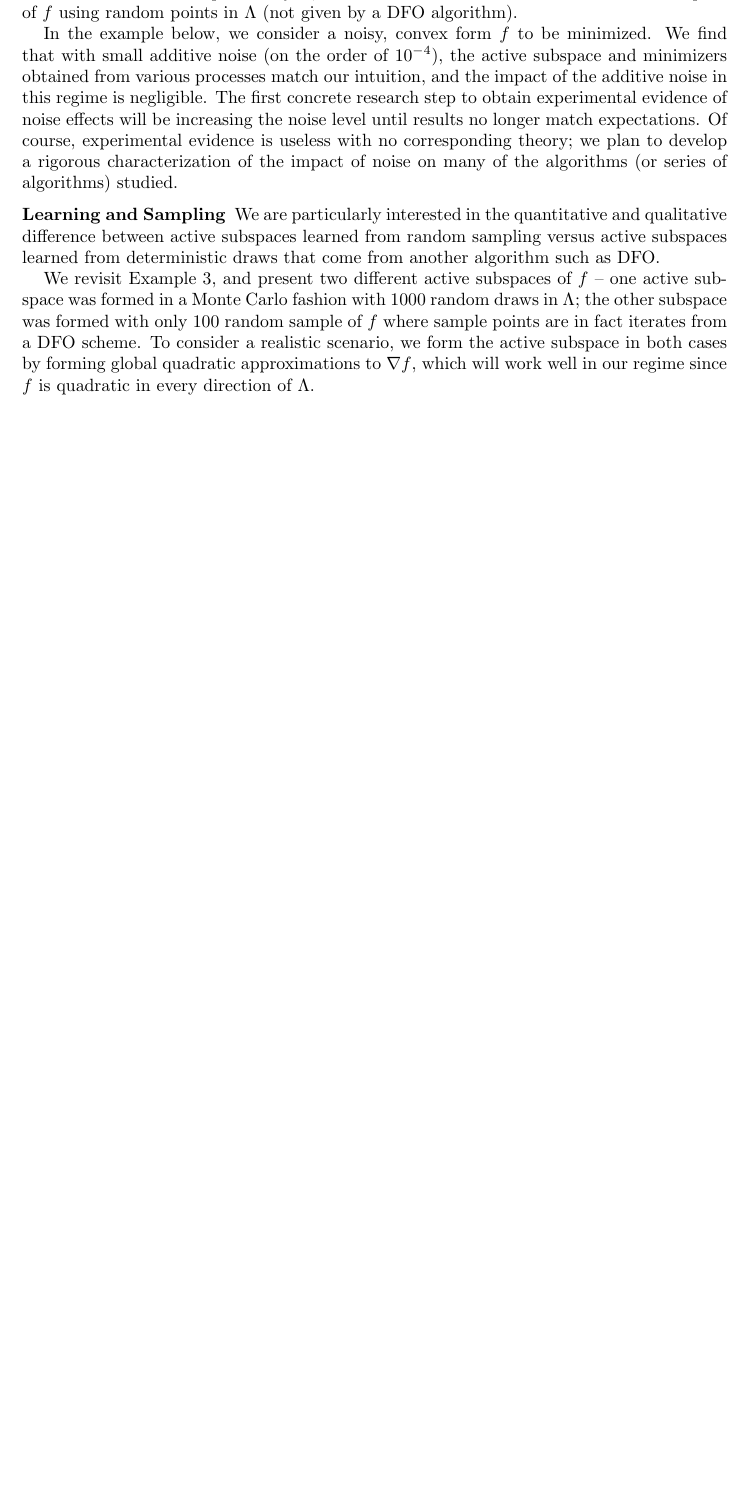
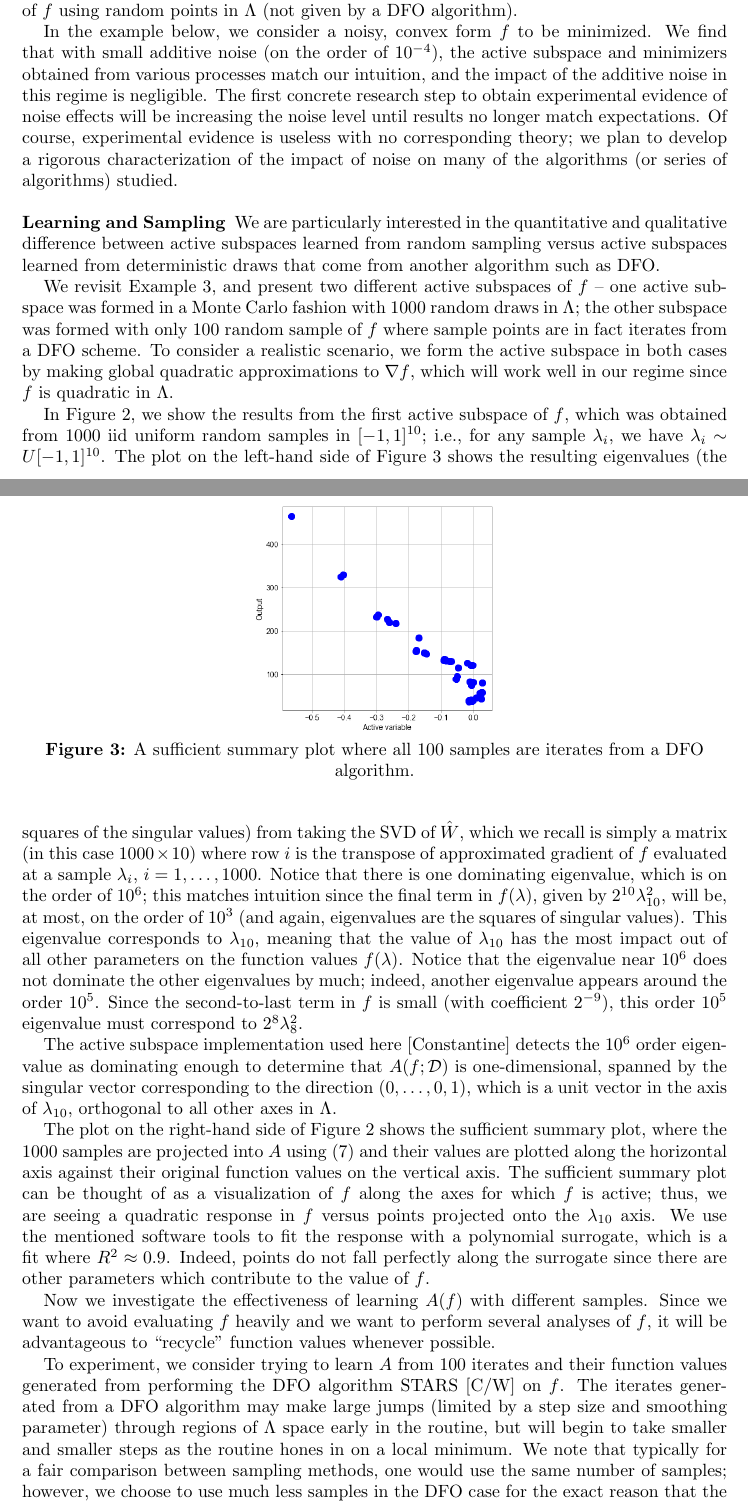
Before and after one commit to mathematicalmichael/personalresearch, a LaTeX thesis (Thesis Proposal/jrh_proposal.tex): part of page 12 of 12 before the commit and two parts of pages 12 and 13 of 14 after it, the two joined at a grey line, cut so that both start at the same text, the shorter picture padded with empty space. Compiled offline with pdfLaTeX.

Commit message:
closing in on content now

```diff
--- a/Thesis Proposal/jrh_proposal.tex
+++ b/Thesis Proposal/jrh_proposal.tex
@@ -375,16 +375,41 @@ In the example below, we consider a noisy, convex form $f$ to be minimized. We f
 
 \subsection{Learning and Sampling}
 
-We are particularly interested in the quantitative and qualitative difference between active subspaces learned from random sampling versus active subspaces learned from deterministic draws that come from another algorithm such as DFO.
-
-
-We revisit Example 3, and present two different active subspaces of $f$ -- one active subspace was formed in a Monte Carlo fashion with 1000 random draws in $\Lambda$; the other subspace was formed with only 100 random sample of $f$ where sample points are in fact iterates from a DFO scheme. To consider a realistic scenario, we form the active subspace in both cases by forming global quadratic approximations to $\nabla f$, which will work well in our regime since $f$ is quadratic in every direction of $\Lambda$.
-
 \begin{figure}
 \includegraphics[scale=0.3]{eigs.png} \includegraphics[scale=0.3]{surr.png}
 
 \textbf{Figure 2:} Left: A plot of the eigenvalues of the matrix $\hat{W}$ formed from 1000 Monte Carlo samples in $\Lambda$. We see one dominant eigenvalue on the order of $10^6$. Right: A sufficient summary plot where all 1000 samples are projected into $A$ and plotted against their function values.
 \end{figure}
+
+We are particularly interested in the quantitative and qualitative difference between active subspaces learned from random sampling versus active subspaces learned from deterministic draws that come from another algorithm such as DFO.
+
+
+We revisit Example 3, and present two different active subspaces of $f$ -- one active subspace was formed in a Monte Carlo fashion with 1000 random draws in $\Lambda$; the other subspace was formed with only 100 random sample of $f$ where sample points are in fact iterates from a DFO scheme. To consider a realistic scenario, we form the active subspace in both cases by making global quadratic approximations to $\nabla f$, which will work well in our regime since $f$ is quadratic in $\Lambda$.
+
+In Figure 2, we show the results from the first active subspace of $f$, which was obtained from 1000 iid uniform random samples in $[-1,1]^{10}$; i.e., for any sample $\lambda_i$, we have $\lambda_i \sim U[-1,1]^{10}$. The plot on the left-hand side of Figure 3 shows the resulting eigenvalues (the squares of the singular values) from taking the SVD of $\hat{W}$, which we recall is simply a matrix (in this case $1000 \times 10$) where row $i$ is the transpose of approximated gradient of $f$ evaluated at a sample $\lambda_i$, $i=1,\ldots,1000$. Notice that there is one dominating eigenvalue, which is on the order of $10^6$; this matches intuition since the final term in $f(\lambda)$, given by $2^{10}\lambda_{10}^2$, will be, at most, on the order of $10^3$ (and again, eigenvalues are the squares of singular values). This eigenvalue corresponds to $\lambda_{10}$, meaning that the value of $\lambda_{10}$ has the most impact out of all other parameters on the function values $f(\lambda)$. Notice that the eigenvalue near $10^6$ does not dominate the other eigenvalues by much; indeed, another eigenvalue appears around the order $10^5$. Since the second-to-last term in $f$ is small (with coefficient $2^{-9}$), this order $10^5$ eigenvalue must correspond to $2^8\lambda_8^2$.
+
+The active subspace implementation used here [Constantine] detects the $10^6$ order eigenvalue as dominating enough to determine that $A(f;\mathcal{D})$ is one-dimensional, spanned by the singular vector corresponding to the direction $(0,\ldots,0,1)$, which is a unit vector in the axis of $\lambda_{10}$, orthogonal to all other axes in $\Lambda$.
+
+The plot on the right-hand side of Figure 2 shows the sufficient summary plot, where the 1000 samples are projected into $A$ using \eqref{eq:7} and their values are plotted along the horizontal axis against their original function values on the vertical axis. The sufficient summary plot can be thought of as a visualization of $f$ along the axes for which $f$ is active; thus, we are seeing a quadratic response in $f$ versus points projected onto the $\lambda_{10}$ axis. We use the mentioned software tools to fit the response with a polynomial surrogate, which is a fit where $R^2\approx 0.9$. Indeed, points do not fall perfectly along the surrogate since there are other parameters which contribute to the value of $f$.
+
+Now we investigate the effectiveness of learning $A(f)$ with different samples. Since we want to avoid evaluating $f$ heavily and we want to perform several analyses of $f$, it will be advantageous to ``recycle" function values whenever possible.
+
+
+\begin{figure}
+\includegraphics[scale=0.3]{suffsum.png}
+
+\textbf{Figure 3:} A sufficient summary plot where all 100 samples are iterates from a DFO algorithm.
+\end{figure}
+
+To experiment, we consider trying to learn $A$ from 100 iterates and their function values generated from performing the DFO algorithm STARS [C/W] on $f$.  The iterates generated from a DFO algorithm may make large jumps (limited by a step size and smoothing parameter) through regions of $\Lambda$ space early in the routine, but will begin to take smaller and smaller steps as the routine hones in on a local minimum. We note that typically for a fair comparison between sampling methods, one would use the same number of samples; however, we choose to use much less samples in the DFO case for the exact reason that the samples will cease to explore parameter space in an informative manner once the iterates begin to converge to a local minimum. In Figure 3, we present the sufficient plot obtained from learning $A$ from 100 DFO samples. The eigenvalue plot obtained from the analysis was virtually identical to that in Figure 2, but the sufficient summary plot here in Figure 3 looks very different than the plot in Figure 2 since the sampled points were not random, but deterministic. Notice that the large function value occurs in the top-left corner of the sufficient summary plot in Figure 3; this value corresponds to the initial iterate $\lambda^{(0)}$, which had a function value of approximately 460. Iterates drive down the value of $f$, and we see that the large majority of the iterates (samples) occur in the bottom-right corner of the plot, where the DFO algorithm is converging to a local minimum.
+
+We find that in our case the samples generated from the DFO algorithm explored $\Lambda$ enough to give an active subspace with negligible differences to that obtained in the case of 1000 Monte Carlo draws.
+
+\subsection{Using the Active Subspace}
+
+
+
+
 
 
 
```
Also changed, not shown: Thesis Proposal/jrh_proposal.pdf, 4 other files.
